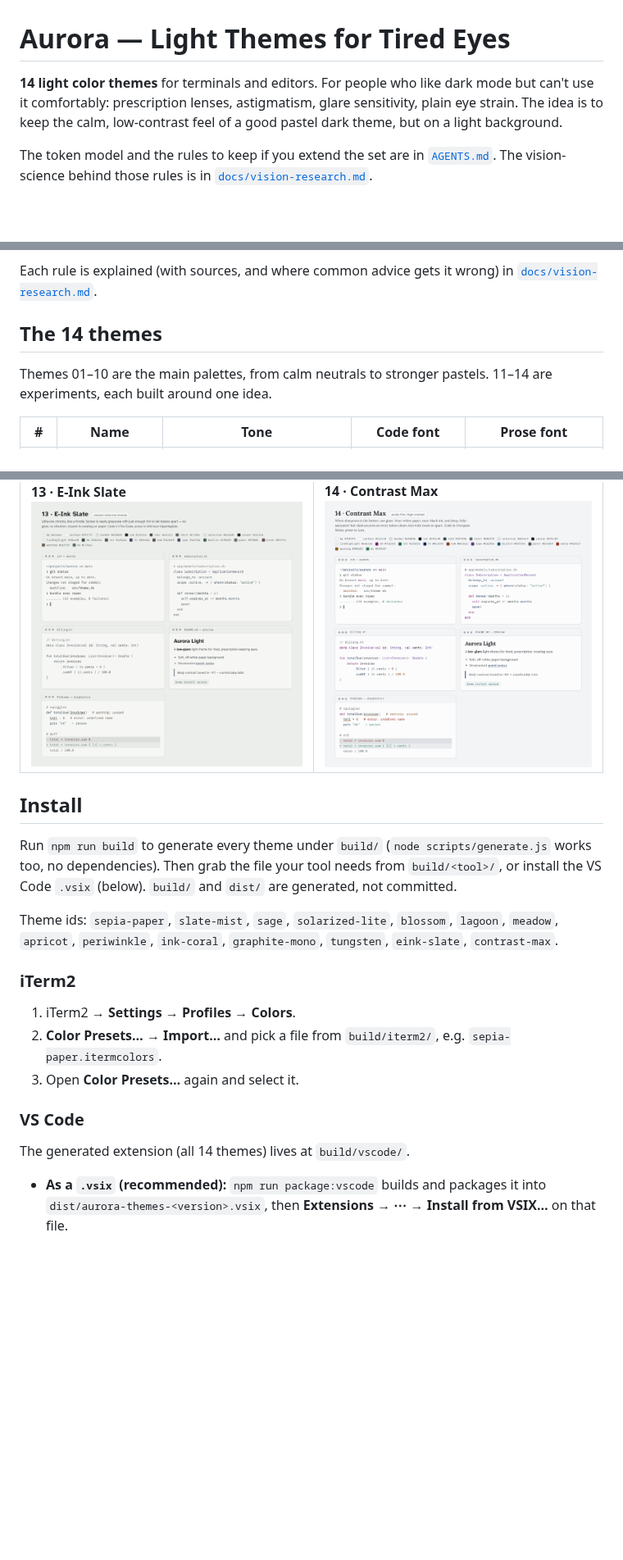
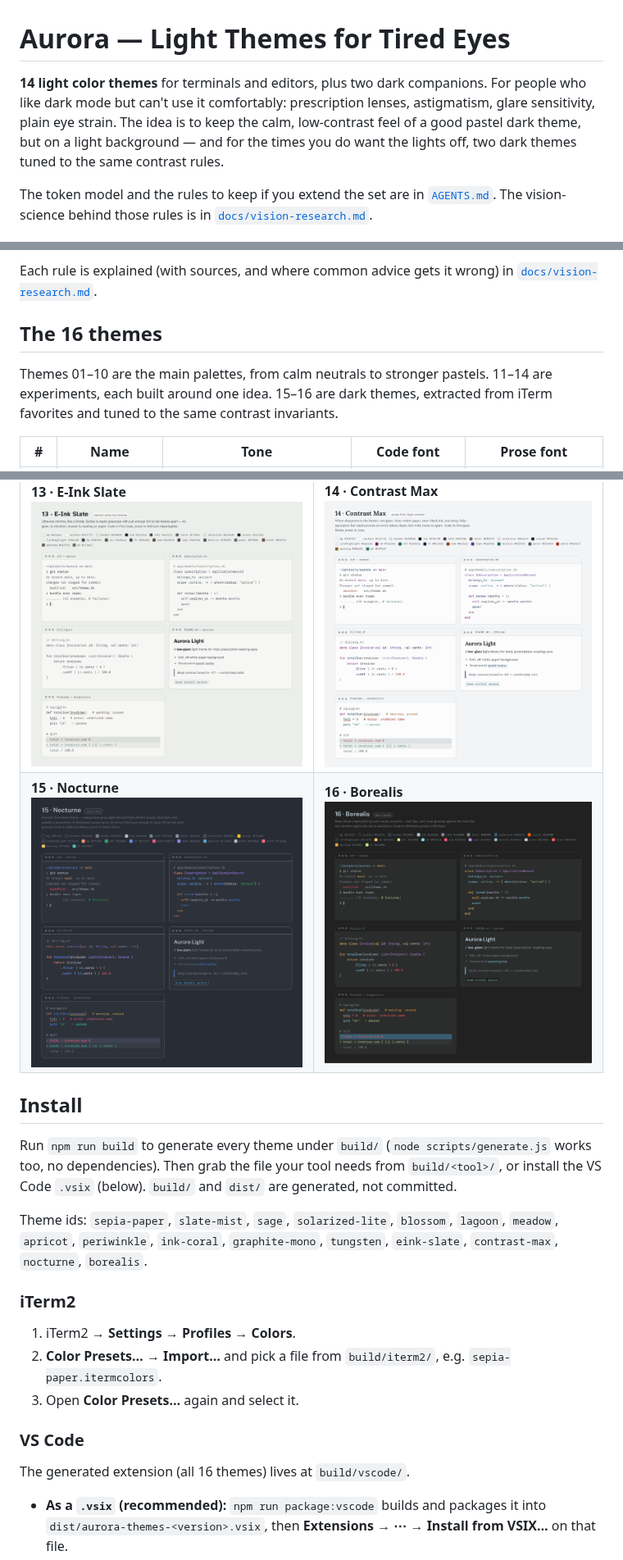
Before and after one commit to schovi/candela-themes, a Markdown page: README.md, 3 parts joined by grey strips. Shown at 82% size. Drawn GitHub-style; pictures changed too: docs/screenshots/aurora-borealis.png (added), docs/screenshots/aurora-nocturne.png (added); blank space fills up the shorter version.

```diff
--- a/README.md
+++ b/README.md
@@ -1,9 +1,11 @@
 # Aurora — Light Themes for Tired Eyes
 
-**14 light color themes** for terminals and editors. For people who like dark
-mode but can't use it comfortably: prescription lenses, astigmatism, glare
-sensitivity, plain eye strain. The idea is to keep the calm, low-contrast feel
-of a good pastel dark theme, but on a light background.
+**14 light color themes** for terminals and editors, plus two dark companions.
+For people who like dark mode but can't use it comfortably: prescription lenses,
+astigmatism, glare sensitivity, plain eye strain. The idea is to keep the calm,
+low-contrast feel of a good pastel dark theme, but on a light background — and
+for the times you do want the lights off, two dark themes tuned to the same
+contrast rules.
 
 The token model and the rules to keep if you extend the set are in
 [`AGENTS.md`](AGENTS.md). The vision-science behind those rules is in
@@ -31,10 +33,11 @@ that:
 Each rule is explained (with sources, and where common advice gets it wrong) in
 [`docs/vision-research.md`](docs/vision-research.md).
 
-## The 14 themes
+## The 16 themes
 
 Themes 01–10 are the main palettes, from calm neutrals to stronger pastels.
-11–14 are experiments, each built around one idea.
+11–14 are experiments, each built around one idea. 15–16 are dark themes,
+extracted from iTerm favorites and tuned to the same contrast invariants.
 
 | # | Name | Tone | Code font | Prose font |
 | --- | --- | --- | --- | --- |
@@ -78,6 +90,7 @@ diagnostics, from the theme explorer (`app/`). Regenerate with
 | **09 · Periwinkle**<br>![Periwinkle](docs/screenshots/aurora-periwinkle.png) | **10 · Ink & Coral**<br>![Ink & Coral](docs/screenshots/aurora-ink-coral.png) |
 | **11 · Graphite Mono**<br>![Graphite Mono](docs/screenshots/aurora-graphite-mono.png) | **12 · Tungsten**<br>![Tungsten](docs/screenshots/aurora-tungsten.png) |
 | **13 · E-Ink Slate**<br>![E-Ink Slate](docs/screenshots/aurora-eink-slate.png) | **14 · Contrast Max**<br>![Contrast Max](docs/screenshots/aurora-contrast-max.png) |
+| **15 · Nocturne**<br>![Nocturne](docs/screenshots/aurora-nocturne.png) | **16 · Borealis**<br>![Borealis](docs/screenshots/aurora-borealis.png) |
 
 ## Install
 
@@ -88,7 +101,7 @@ generated, not committed.
 
 Theme ids: `sepia-paper`, `slate-mist`, `sage`, `solarized-lite`, `blossom`,
 `lagoon`, `meadow`, `apricot`, `periwinkle`, `ink-coral`, `graphite-mono`,
-`tungsten`, `eink-slate`, `contrast-max`.
+`tungsten`, `eink-slate`, `contrast-max`, `nocturne`, `borealis`.
 
 ### iTerm2
 
@@ -99,7 +112,7 @@ Theme ids: `sepia-paper`, `slate-mist`, `sage`, `solarized-lite`, `blossom`,
 
 ### VS Code
 
-The generated extension (all 14 themes) lives at `build/vscode/`.
+The generated extension (all 16 themes) lives at `build/vscode/`.
 
 - **As a `.vsix` (recommended):** `npm run package:vscode` builds and packages it
   into `dist/aurora-themes-<version>.vsix`, then **Extensions → ⋯ → Install from
```
Also changed, not shown: other parts of README.md (+13 -4 lines), 1 other file.
